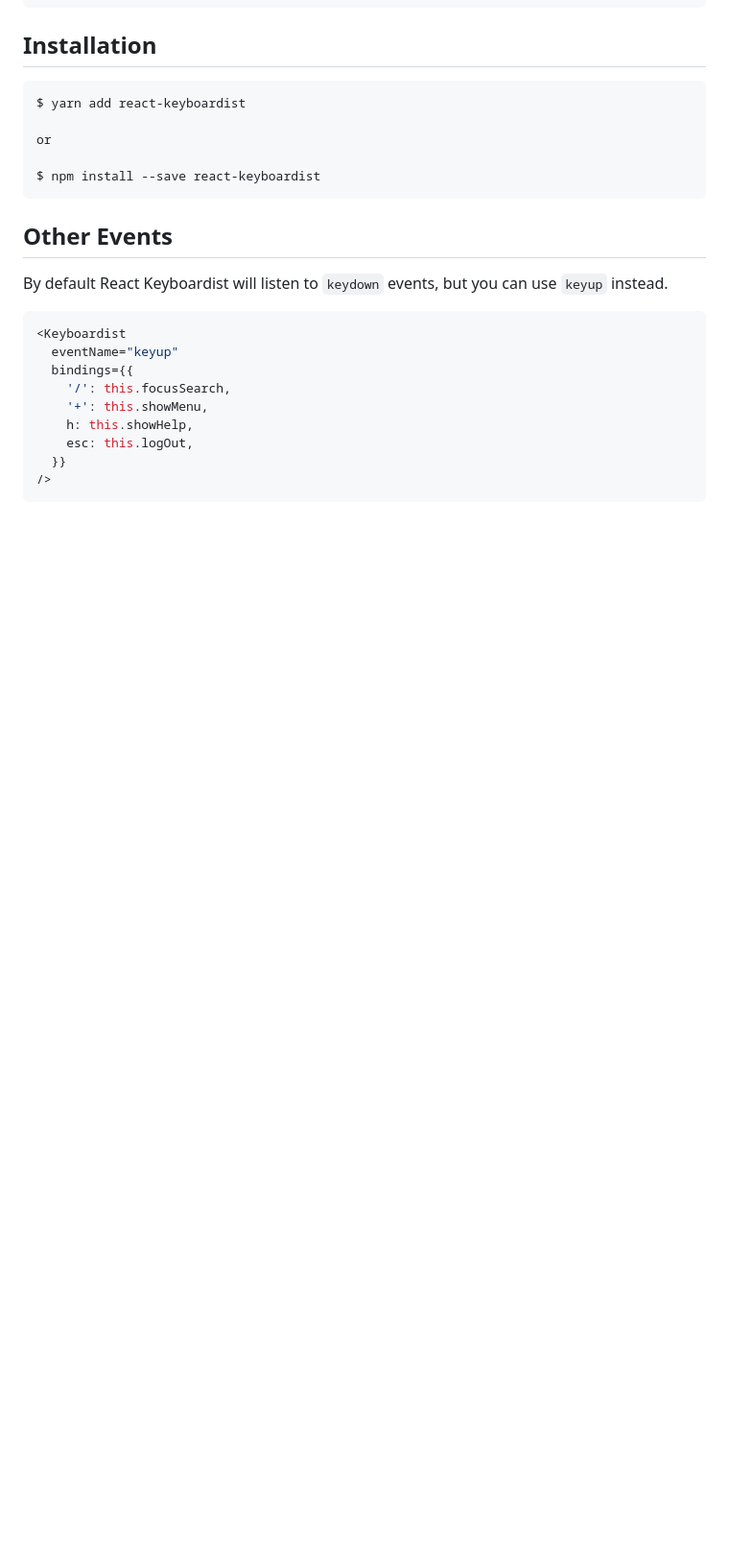
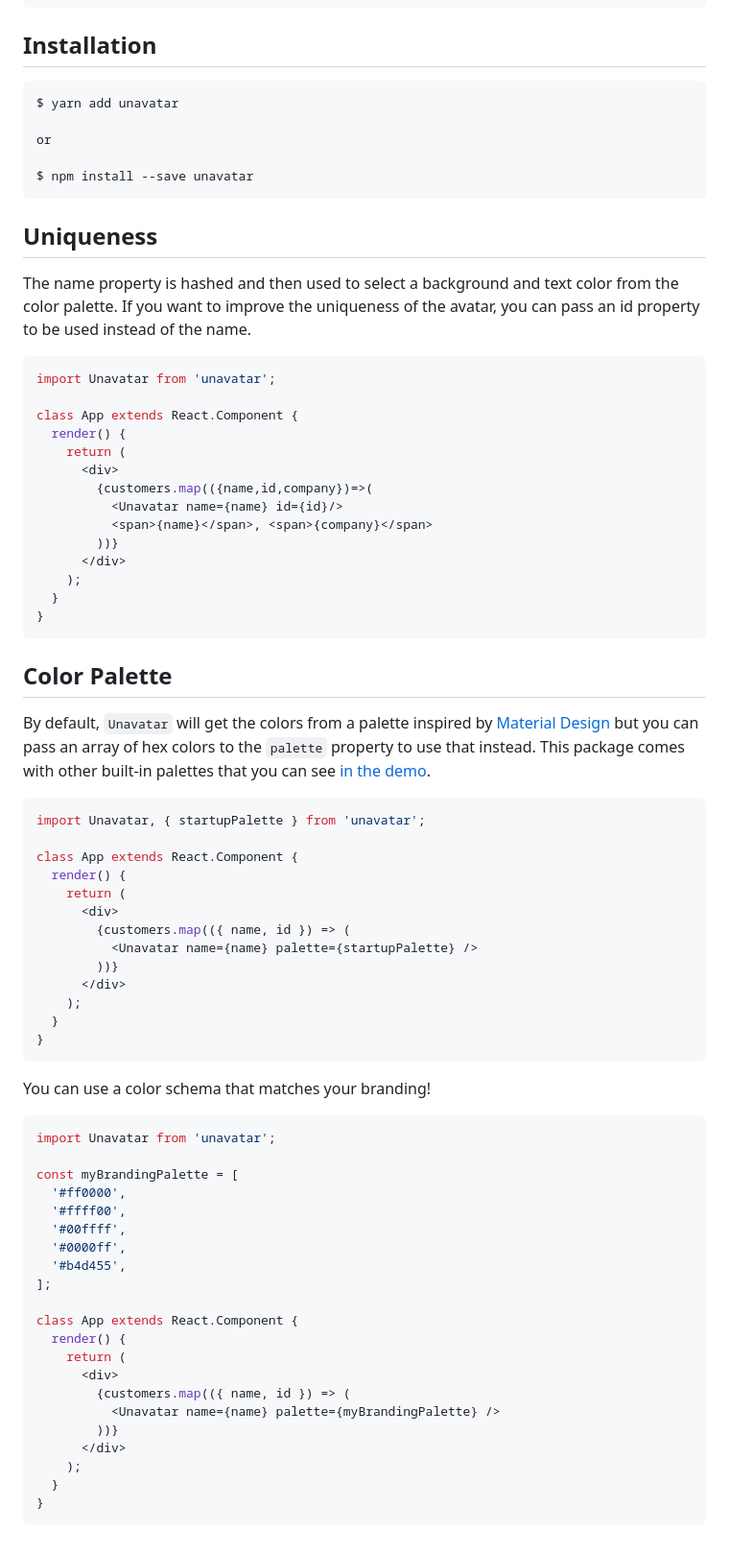
Before and after one commit to soska/unavatar, a Markdown page: README.md, the part around one of its changes. Shown at 96% size. GitHub-like rendering; blank space fills up the shorter version.

Commit message:
documentation

````diff
--- a/README.md
+++ b/README.md
@@ -37,25 +30,76 @@ class App extends React.Component {
 ## Installation
 
 ```
-$ yarn add react-keyboardist
+$ yarn add unavatar
 
 or
 
-$ npm install --save react-keyboardist
+$ npm install --save unavatar
 ```
 
-## Other Events
+## Uniqueness
 
-By default React Keyboardist will listen to `keydown` events, but you can use `keyup` instead.
+The name property is hashed and then used to select a background and text color from the color palette. If you want to improve the uniqueness of the avatar, you can pass an id property to be used instead of the name.
 
 ```javascript
-<Keyboardist
-  eventName="keyup"
-  bindings={{
-    '/': this.focusSearch,
-    '+': this.showMenu,
-    h: this.showHelp,
-    esc: this.logOut,
-  }}
-/>
+import Unavatar from 'unavatar';
+
+class App extends React.Component {
+  render() {
+    return (
+      <div>
+        {customers.map(({name,id,company})=>(
+          <Unavatar name={name} id={id}/>
+          <span>{name}</span>, <span>{company}</span>
+        ))}
+      </div>
+    );
+  }
+}
 ```
+
+## Color Palette
+
+By default, `Unavatar` will get the colors from a palette inspired by [Material Design](https://material.io/) but you can pass an array of hex colors to the `palette` property to use that instead. This package comes with other built-in palettes that you can see [in the demo](http://soska.github.io/unavatar/docs/index.html).
+
+```javascript
+import Unavatar, { startupPalette } from 'unavatar';
+
+class App extends React.Component {
+  render() {
+    return (
+      <div>
+        {customers.map(({ name, id }) => (
+          <Unavatar name={name} palette={startupPalette} />
+        ))}
+      </div>
+    );
+  }
+}
+```
+
+You can use a color schema that matches your branding!
+
+```javascript
+import Unavatar from 'unavatar';
+
+const myBrandingPalette = [
+  '#ff0000',
+  '#ffff00',
+  '#00ffff',
+  '#0000ff',
+  '#b4d455',
+];
+
+class App extends React.Component {
+  render() {
+    return (
+      <div>
+        {customers.map(({ name, id }) => (
+          <Unavatar name={name} palette={myBrandingPalette} />
+        ))}
+      </div>
+    );
+  }
+}
+```
````
Also changed, not shown: other parts of README.md (+11 -18 lines), assets/cover.png, assets/screenshot.png (added), 2 other files.
